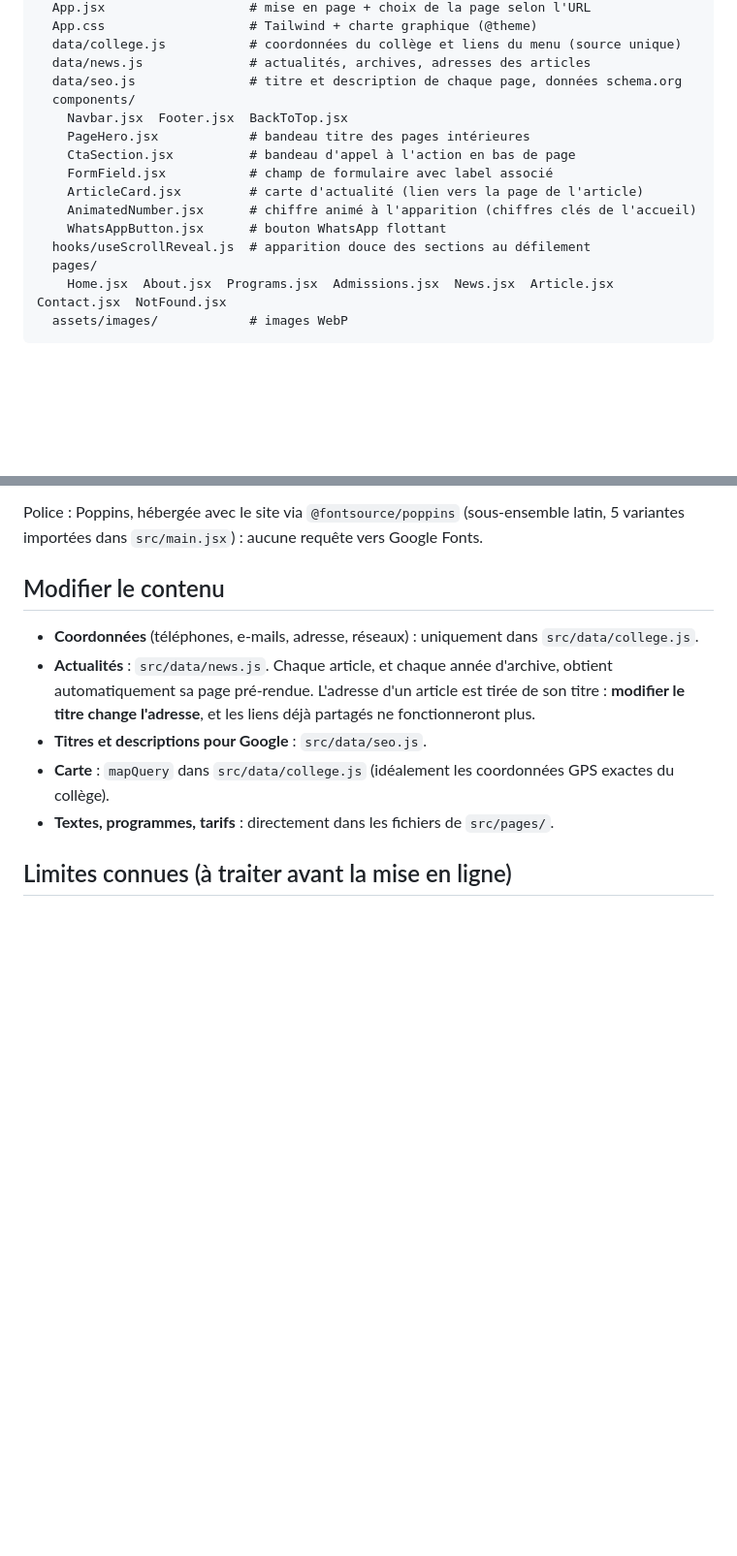
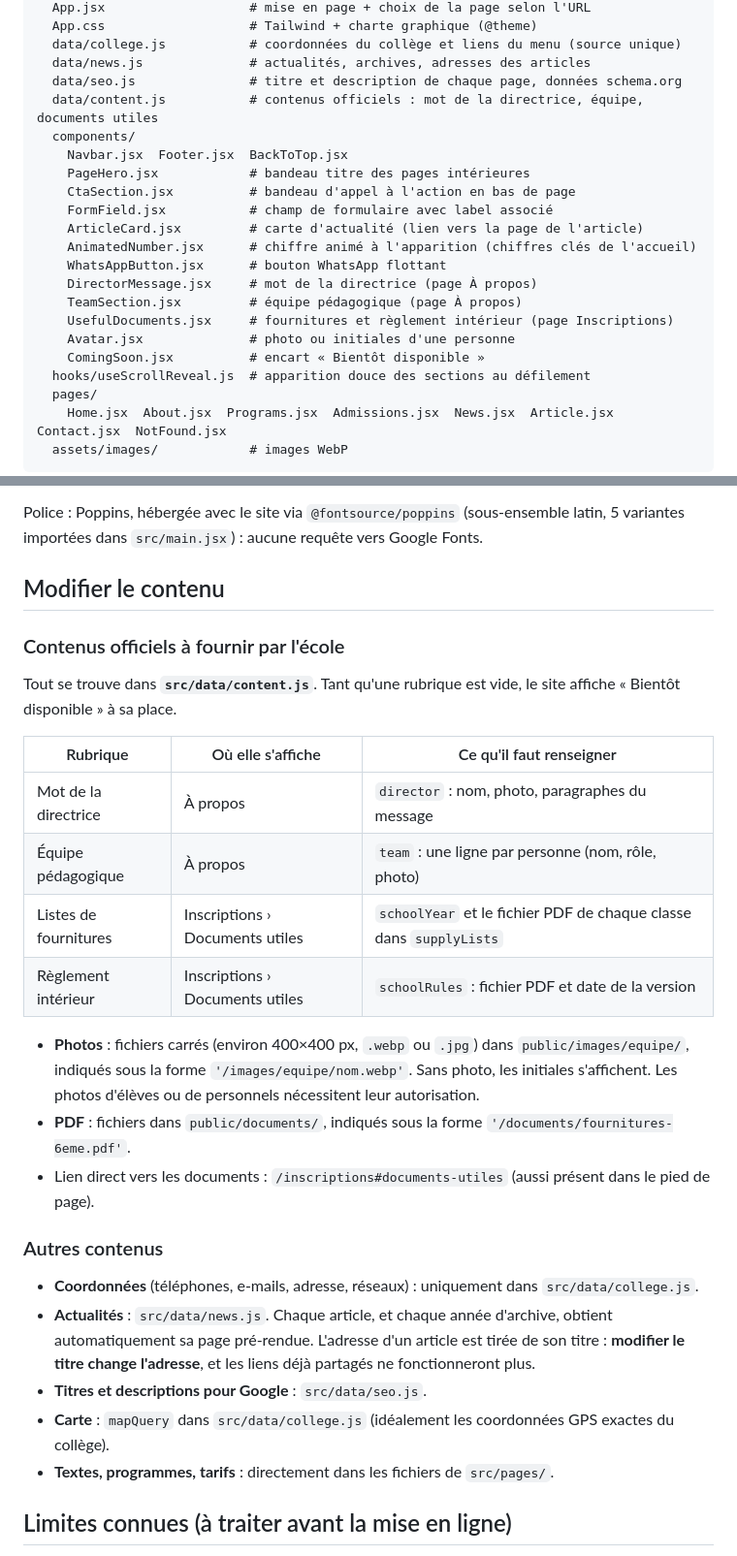
Before and after one commit to IbrahimaISIDev/sakinacollege, a Markdown page: README.md, 2 parts joined by grey strips. Shown at 97% size. Rendered like a GitHub page; blank space fills up the shorter version.

Commit message:
docs: expliquer comment compléter les contenus de l'établissement
- README : tableau des rubriques de src/data/content.js (où elles
  s'affichent, quoi renseigner), emplacement et format des photos et des
  PDF, rappel sur l'autorisation des personnes photographiées, lien
  direct vers les documents ; nouveaux composants dans la structure.
- CHANGELOG : section « Contenus de l'établissement ».

```diff
--- a/README.md
+++ b/README.md
@@ -42,6 +42,7 @@ src/
   data/college.js           # coordonnées du collège et liens du menu (source unique)
   data/news.js              # actualités, archives, adresses des articles
   data/seo.js               # titre et description de chaque page, données schema.org
+  data/content.js           # contenus officiels : mot de la directrice, équipe, documents utiles
   components/
     Navbar.jsx  Footer.jsx  BackToTop.jsx
     PageHero.jsx            # bandeau titre des pages intérieures
@@ -50,6 +51,11 @@ src/
     ArticleCard.jsx         # carte d'actualité (lien vers la page de l'article)
     AnimatedNumber.jsx      # chiffre animé à l'apparition (chiffres clés de l'accueil)
     WhatsAppButton.jsx      # bouton WhatsApp flottant
+    DirectorMessage.jsx     # mot de la directrice (page À propos)
+    TeamSection.jsx         # équipe pédagogique (page À propos)
+    UsefulDocuments.jsx     # fournitures et règlement intérieur (page Inscriptions)
+    Avatar.jsx              # photo ou initiales d'une personne
+    ComingSoon.jsx          # encart « Bientôt disponible »
   hooks/useScrollReveal.js  # apparition douce des sections au défilement
   pages/
     Home.jsx  About.jsx  Programs.jsx  Admissions.jsx  News.jsx  Article.jsx  Contact.jsx  NotFound.jsx
@@ -94,6 +100,23 @@ Police : Poppins, hébergée avec le site via `@fontsource/poppins` (sous-ensemb
 
 ## Modifier le contenu
 
+### Contenus officiels à fournir par l'école
+
+Tout se trouve dans **`src/data/content.js`**. Tant qu'une rubrique est vide, le site affiche « Bientôt disponible » à sa place.
+
+| Rubrique | Où elle s'affiche | Ce qu'il faut renseigner |
+|---|---|---|
+| Mot de la directrice | À propos | `director` : nom, photo, paragraphes du message |
+| Équipe pédagogique | À propos | `team` : une ligne par personne (nom, rôle, photo) |
+| Listes de fournitures | Inscriptions › Documents utiles | `schoolYear` et le fichier PDF de chaque classe dans `supplyLists` |
+| Règlement intérieur | Inscriptions › Documents utiles | `schoolRules` : fichier PDF et date de la version |
+
+- **Photos** : fichiers carrés (environ 400×400 px, `.webp` ou `.jpg`) dans `public/images/equipe/`, indiqués sous la forme `'/images/equipe/nom.webp'`. Sans photo, les initiales s'affichent. Les photos d'élèves ou de personnels nécessitent leur autorisation.
+- **PDF** : fichiers dans `public/documents/`, indiqués sous la forme `'/documents/fournitures-6eme.pdf'`.
+- Lien direct vers les documents : `/inscriptions#documents-utiles` (aussi présent dans le pied de page).
+
+### Autres contenus
+
 - **Coordonnées** (téléphones, e-mails, adresse, réseaux) : uniquement dans `src/data/college.js`.
 - **Actualités** : `src/data/news.js`. Chaque article, et chaque année d'archive, obtient automatiquement sa page pré-rendue. L'adresse d'un article est tirée de son titre : **modifier le titre change l'adresse**, et les liens déjà partagés ne fonctionneront plus.
 - **Titres et descriptions pour Google** : `src/data/seo.js`.
```
Also changed, not shown: CHANGELOG.md (+8 -0 lines).
